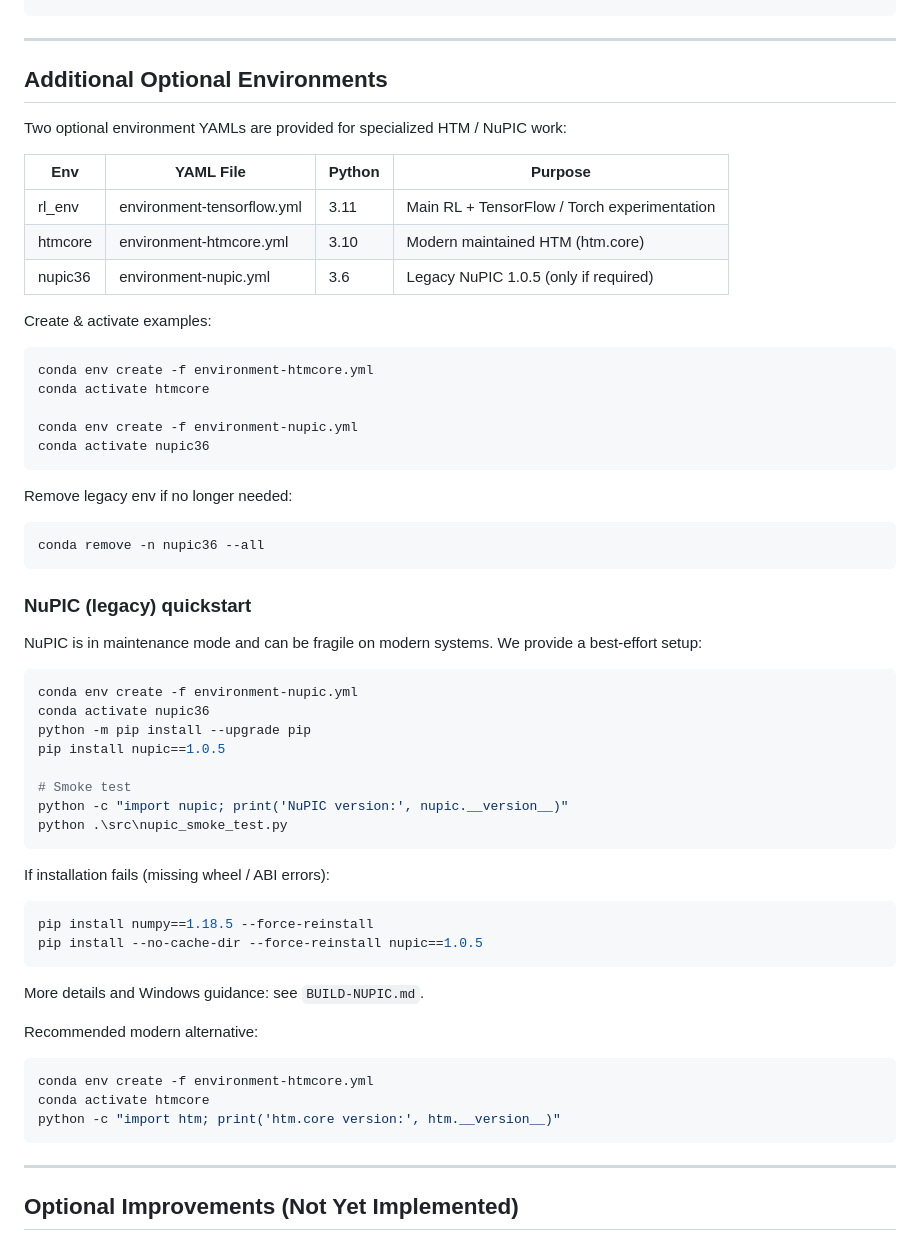
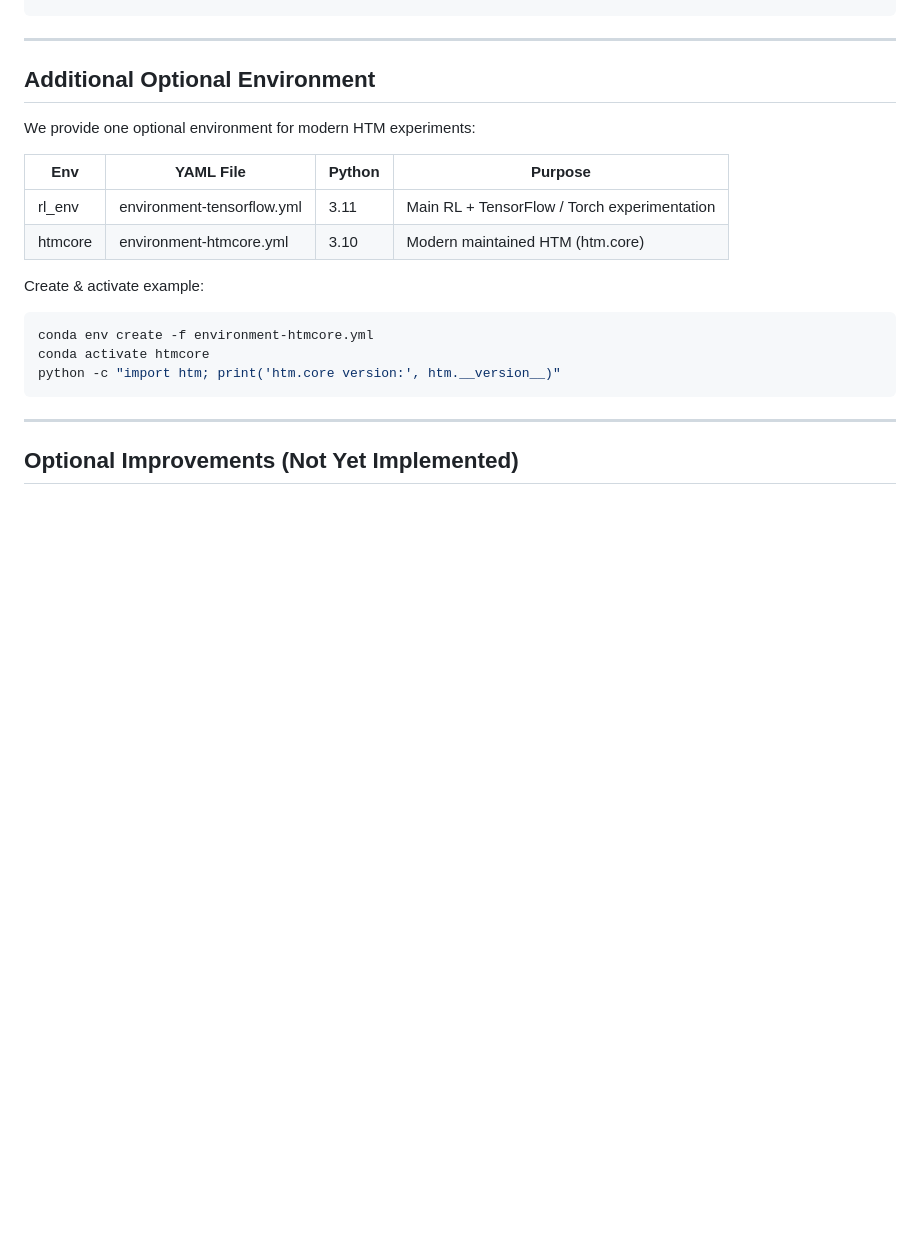
Before and after one commit to millscb/psu-capstone, a Markdown page: README.md, the part around the change. GitHub-like rendering; blank space fills up the shorter version.

````diff
--- a/README.md
+++ b/README.md
@@ -133,54 +133,16 @@ conda activate rl_env
 
 ---
 
-## Additional Optional Environments
+## Additional Optional Environment
 
-Two optional environment YAMLs are provided for specialized HTM / NuPIC work:
+We provide one optional environment for modern HTM experiments:
 
 | Env | YAML File | Python | Purpose |
 |-----|-----------|--------|---------|
 | rl_env | environment-tensorflow.yml | 3.11 | Main RL + TensorFlow / Torch experimentation |
 | htmcore | environment-htmcore.yml | 3.10 | Modern maintained HTM (htm.core) |
-| nupic36 | environment-nupic.yml | 3.6 | Legacy NuPIC 1.0.5 (only if required) |
 
-Create & activate examples:
-```powershell
-conda env create -f environment-htmcore.yml
-conda activate htmcore
-
-conda env create -f environment-nupic.yml
-conda activate nupic36
-```
-
-Remove legacy env if no longer needed:
-```powershell
-conda remove -n nupic36 --all
-```
-
-### NuPIC (legacy) quickstart
-
-NuPIC is in maintenance mode and can be fragile on modern systems. We provide a best-effort setup:
-
-```powershell
-conda env create -f environment-nupic.yml
-conda activate nupic36
-python -m pip install --upgrade pip
-pip install nupic==1.0.5
-
-# Smoke test
-python -c "import nupic; print('NuPIC version:', nupic.__version__)"
-python .\src\nupic_smoke_test.py
-```
-
-If installation fails (missing wheel / ABI errors):
-```powershell
-pip install numpy==1.18.5 --force-reinstall
-pip install --no-cache-dir --force-reinstall nupic==1.0.5
-```
-
-More details and Windows guidance: see `BUILD-NUPIC.md`.
-
-Recommended modern alternative:
+Create & activate example:
 ```powershell
 conda env create -f environment-htmcore.yml
 conda activate htmcore
````
